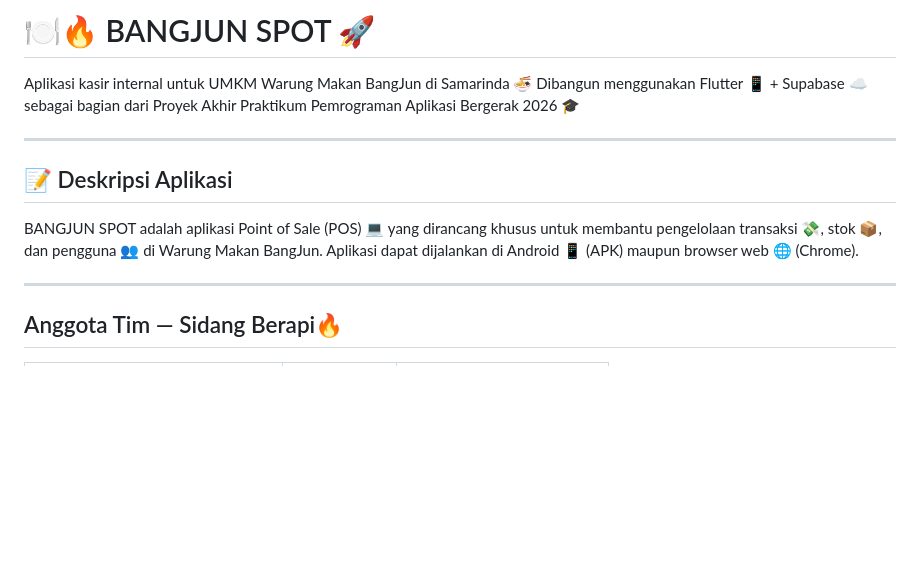
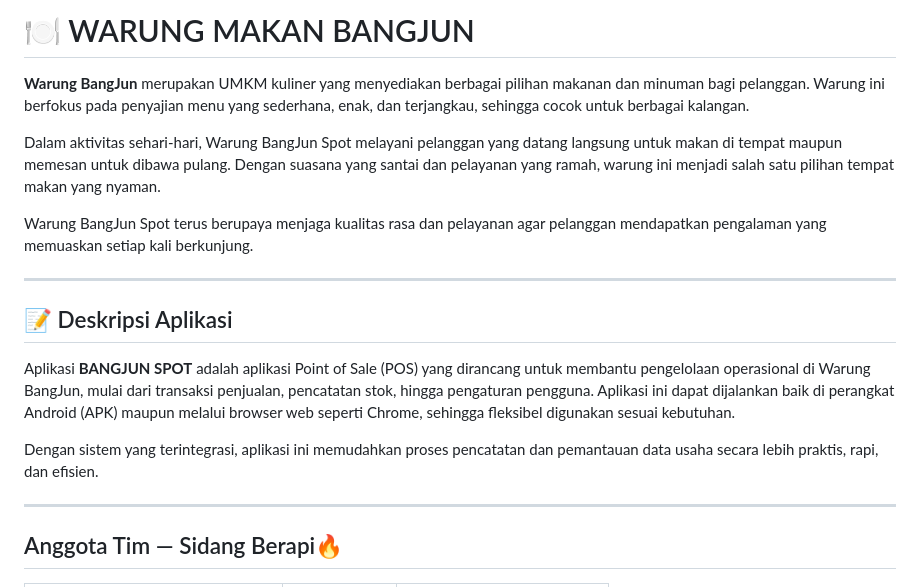
Before and after one commit to bangjunspot/projek_akhir_pab, a Markdown page: README.md, the part around one of its changes. Drawn GitHub-style; blank space fills up the shorter version.

```diff
--- a/README.md
+++ b/README.md
@@ -1,15 +1,18 @@
-# 🍽️🔥 BANGJUN SPOT 🚀
+# 🍽️ WARUNG MAKAN BANGJUN
 
-Aplikasi kasir internal untuk UMKM Warung Makan BangJun di Samarinda 🍜
-Dibangun menggunakan Flutter 📱 + Supabase ☁️ sebagai bagian dari Proyek Akhir Praktikum Pemrograman Aplikasi Bergerak 2026 🎓
+**Warung BangJun** merupakan UMKM kuliner yang menyediakan berbagai pilihan makanan dan minuman bagi pelanggan. Warung ini berfokus pada penyajian menu yang sederhana, enak, dan terjangkau, sehingga cocok untuk berbagai kalangan.
+
+Dalam aktivitas sehari-hari, Warung BangJun Spot melayani pelanggan yang datang langsung untuk makan di tempat maupun memesan untuk dibawa pulang. Dengan suasana yang santai dan pelayanan yang ramah, warung ini menjadi salah satu pilihan tempat makan yang nyaman.
+
+Warung BangJun Spot terus berupaya menjaga kualitas rasa dan pelayanan agar pelanggan mendapatkan pengalaman yang memuaskan setiap kali berkunjung.
 
 ---
 
 ## 📝 Deskripsi Aplikasi
 
-BANGJUN SPOT adalah aplikasi Point of Sale (POS) 💻 yang dirancang khusus untuk membantu
-pengelolaan transaksi 💸, stok 📦, dan pengguna 👥 di Warung Makan BangJun. Aplikasi dapat
-dijalankan di Android 📱 (APK) maupun browser web 🌐 (Chrome).
+Aplikasi **BANGJUN SPOT** adalah aplikasi Point of Sale (POS) yang dirancang untuk membantu pengelolaan operasional di Warung BangJun, mulai dari transaksi penjualan, pencatatan stok, hingga pengaturan pengguna. Aplikasi ini dapat dijalankan baik di perangkat Android (APK) maupun melalui browser web seperti Chrome, sehingga fleksibel digunakan sesuai kebutuhan.
+
+Dengan sistem yang terintegrasi, aplikasi ini memudahkan proses pencatatan dan pemantauan data usaha secara lebih praktis, rapi, dan efisien.
 
 ---
 
```
Also changed, not shown: other parts of README.md (+58 -60 lines).
